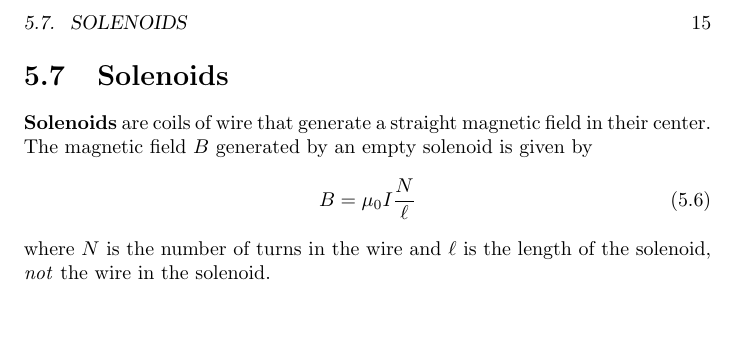
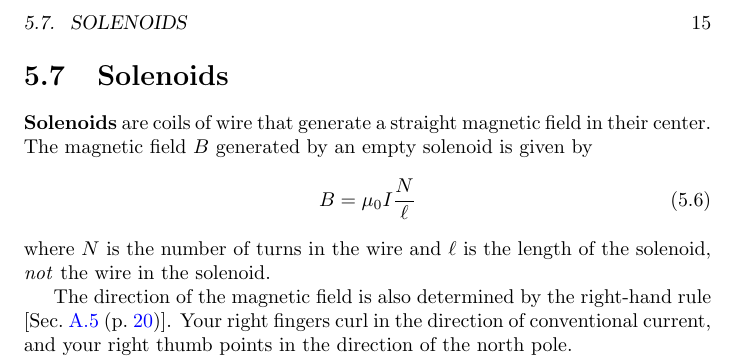
Before and after one commit to Eric2422/physics-notes, a LaTeX thesis (vol2-electricity-and-magnetism-i/vol2-electricity-and-magnetism-i.tex, which reads vol2-electricity-and-magnetism-i/chapters/magnetic-fields-and-electromagnetism.tex): part of page 19 of 27, cut so that both start at the same text, the shorter picture padded with empty space. Compiled offline with pdfLaTeX.

Commit message:
Add note on solenoid directions

```diff
--- a/vol2-electricity-and-magnetism-i/chapters/magnetic-fields-and-electromagnetism.tex
+++ b/vol2-electricity-and-magnetism-i/chapters/magnetic-fields-and-electromagnetism.tex
@@ -105,3 +105,8 @@ The magnetic field \(B\) generated by an empty solenoid is given by
 where \(N\) is the number of turns in the wire
 and \(\ell\) is the length of the solenoid,
 \emph{not} the wire in the solenoid.
+
+The direction of the magnetic field is also determined
+by the right-hand rule [\pgRef{sec:direction-of-rotation}].
+Your right fingers curl in the direction of conventional current,
+and your right thumb points in the direction of the north pole.
```
